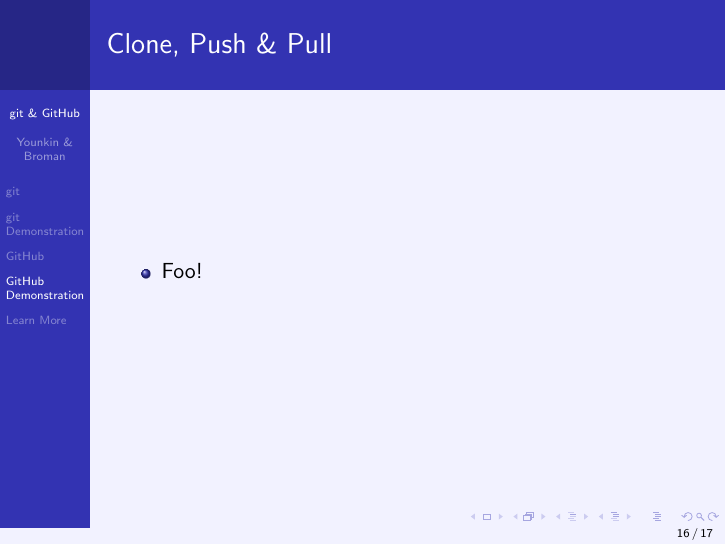
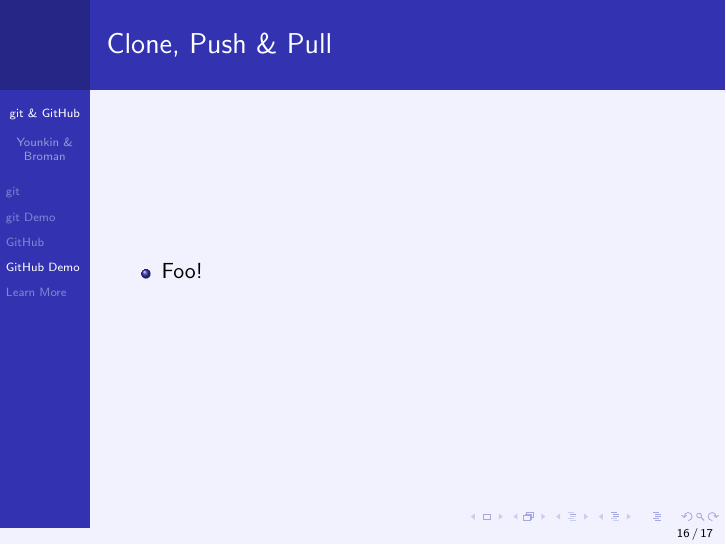
Before and after one commit to jlehtoma/GitPrimer, LaTeX slides (GitPrimer.tex): page 16 of 17. Compiled offline with pdfLaTeX.

Commit message:
Change 'Demonstration' to 'Demo'
Changed two instances in the section titles.

```diff
--- a/GitPrimer.tex
+++ b/GitPrimer.tex
@@ -300,7 +300,7 @@ c072fbc - Karl Broman, 2 days ago : Simplify institution and split into two line
 %~~~~~~~~~~~~~~~~~~~~~~~~~~~~~~~~~~~~~~~~~~~~~~~~~~~~~~~~~~~~~~~~~~~~~~~~~~
 %~~~~~~~~~~~~~~~~~~~~~~~~~~~~~~~~~~~~~~~~~~~~~~~~~~~~~~~~~~~~~~~~~~~~~~~~~~
 %~~~~~~~~~~~~~~~~~~~~~~~~~~~~~~~~~~~~~~~~~~~~~~~~~~~~~~~~~~~~~~~~~~~~~~~~~~
-\section{GitHub Demonstration}
+\section{GitHub Demo}
 %~~~~~~~~~~~~~~~~~~~~~~~~~~~~~~~~~~~~~~~~~~~~~~~~~~~~~~~~~~~~~~~~~~~~~~~~~~
 %~~~~~~~~~~~~~~~~~~~~~~~~~~~~~~~~~~~~~~~~~~~~~~~~~~~~~~~~~~~~~~~~~~~~~~~~~~
 %~~~~~~~~~~~~~~~~~~~~~~~~~~~~~~~~~~~~~~~~~~~~~~~~~~~~~~~~~~~~~~~~~~~~~~~~~~
```
Also changed, not shown: GitPrimer.tex (2 more changed lines).
